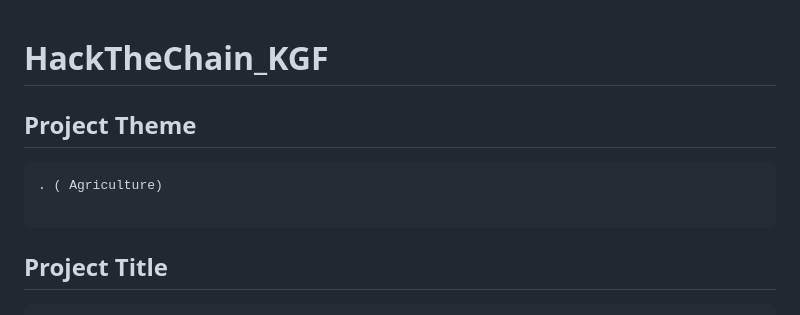
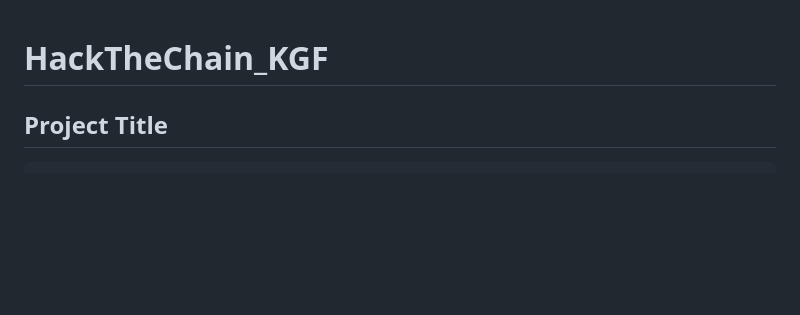
Before and after one commit to Neeraj-IIITS/HackTheChain_KGF, a Markdown page: README.md, the part around the change. Rendered like a GitHub page; blank space fills up the shorter version.

````diff
--- a/README.md
+++ b/README.md
@@ -1,11 +1,4 @@
 # HackTheChain_KGF
-
-## Project Theme
-
-```bash
-. ( Agriculture)
-
-```
 
 ## Project Title
 
````
